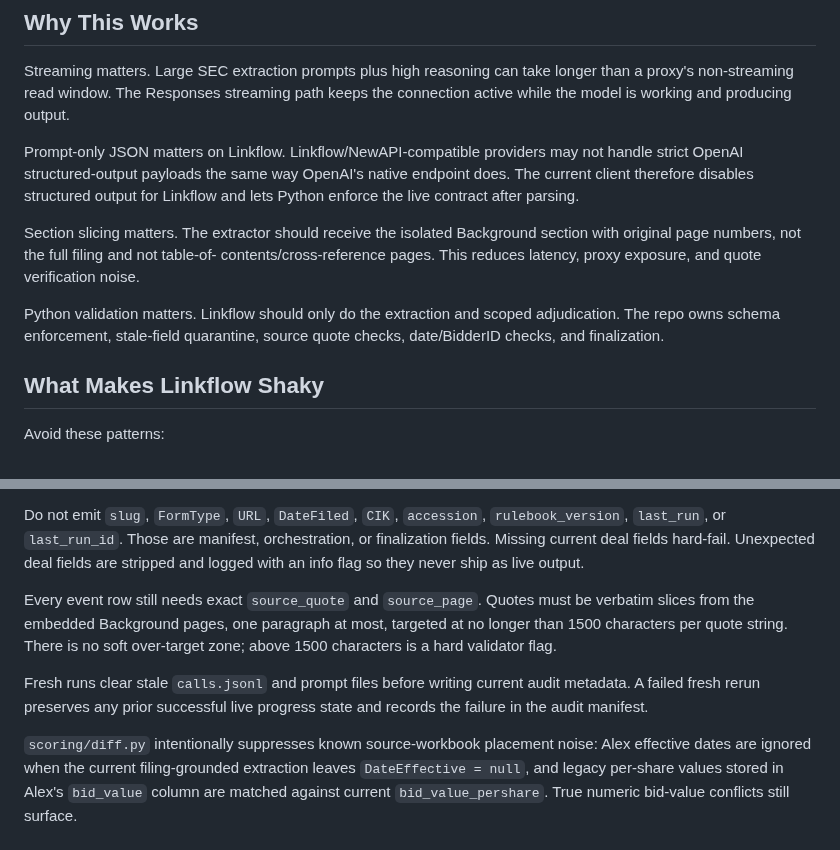
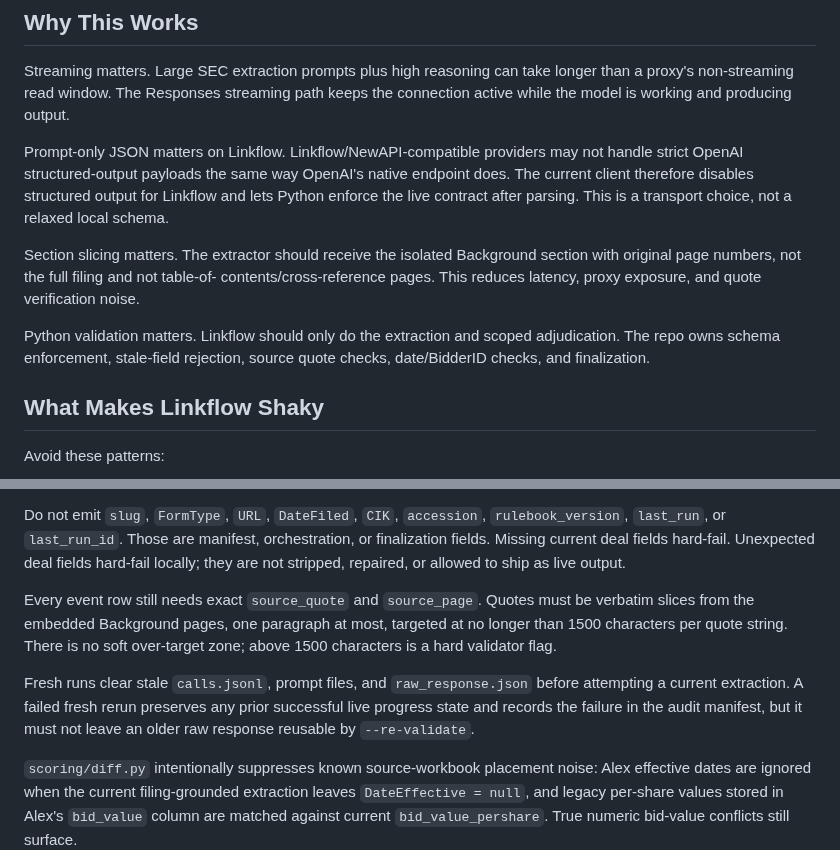
Before and after one commit to AustinJunyuLi/SEC_extract, a Markdown page: docs/linkflow-extraction-guide.md, 2 parts joined by grey strips. Rendered like a GitHub page.

Commit message:
clarify Linkflow contract in refactor spec

```diff
--- a/docs/linkflow-extraction-guide.md
+++ b/docs/linkflow-extraction-guide.md
@@ -62,7 +62,8 @@ keeps the connection active while the model is working and producing output.
 Prompt-only JSON matters on Linkflow. Linkflow/NewAPI-compatible providers may
 not handle strict OpenAI structured-output payloads the same way OpenAI's native
 endpoint does. The current client therefore disables structured output for
-Linkflow and lets Python enforce the live contract after parsing.
+Linkflow and lets Python enforce the live contract after parsing. This is a
+transport choice, not a relaxed local schema.
 
 Section slicing matters. The extractor should receive the isolated Background
 section with original page numbers, not the full filing and not table-of-
@@ -70,7 +71,7 @@ contents/cross-reference pages. This reduces latency, proxy exposure, and quote
 verification noise.
 
 Python validation matters. Linkflow should only do the extraction and scoped
-adjudication. The repo owns schema enforcement, stale-field quarantine, source
+adjudication. The repo owns schema enforcement, stale-field rejection, source
 quote checks, date/BidderID checks, and finalization.
 
 ## What Makes Linkflow Shaky
@@ -120,17 +121,18 @@ The extractor's `deal` object must contain only current AI-produced fields:
 Do not emit `slug`, `FormType`, `URL`, `DateFiled`, `CIK`, `accession`,
 `rulebook_version`, `last_run`, or `last_run_id`. Those are manifest,
 orchestration, or finalization fields. Missing current deal fields hard-fail.
-Unexpected deal fields are stripped and logged with an info flag so they never
-ship as live output.
+Unexpected deal fields hard-fail locally; they are not stripped, repaired, or
+allowed to ship as live output.
 
 Every event row still needs exact `source_quote` and `source_page`. Quotes must
 be verbatim slices from the embedded Background pages, one paragraph at most,
 targeted at no longer than 1500 characters per quote string. There is no soft
 over-target zone; above 1500 characters is a hard validator flag.
 
-Fresh runs clear stale `calls.jsonl` and prompt files before writing current
-audit metadata. A failed fresh rerun preserves any prior successful live
-progress state and records the failure in the audit manifest.
+Fresh runs clear stale `calls.jsonl`, prompt files, and `raw_response.json`
+before attempting a current extraction. A failed fresh rerun preserves any prior
+successful live progress state and records the failure in the audit manifest,
+but it must not leave an older raw response reusable by `--re-validate`.
 
 `scoring/diff.py` intentionally suppresses known source-workbook placement
 noise: Alex effective dates are ignored when the current filing-grounded
```
Also changed, not shown: 1 other file.
